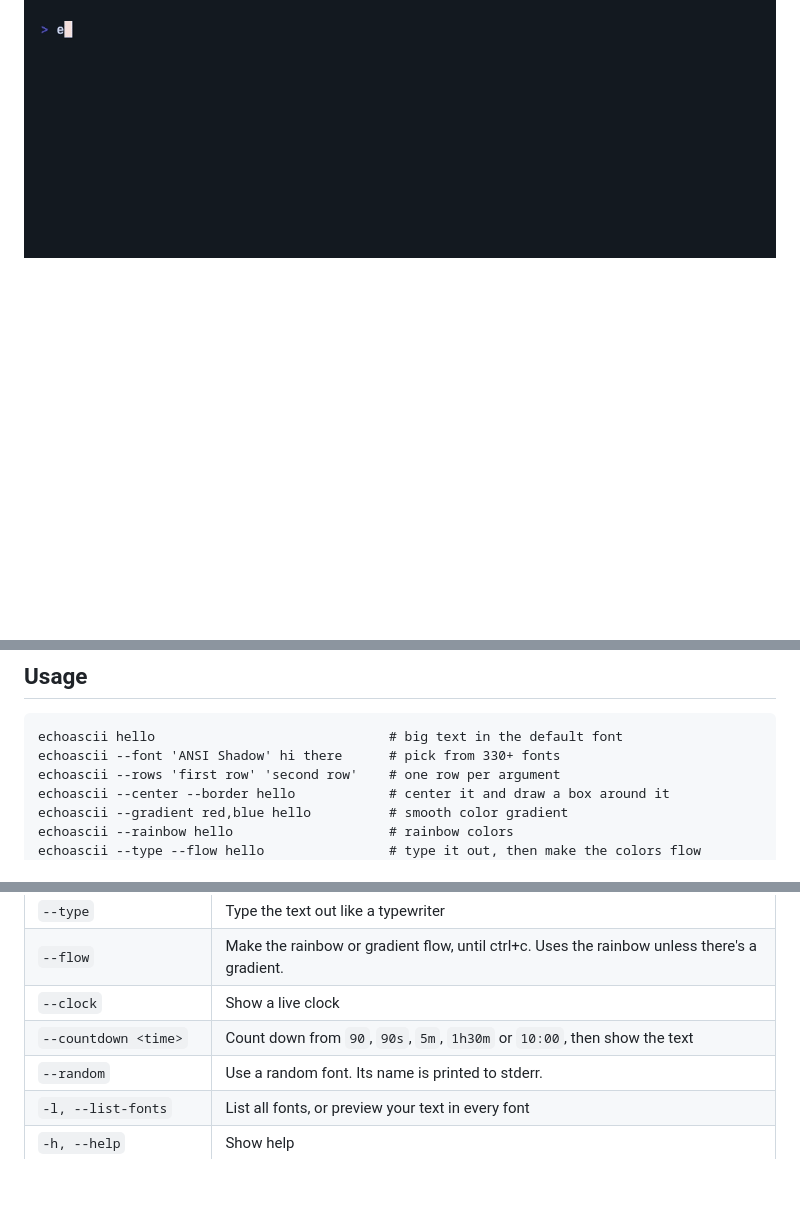
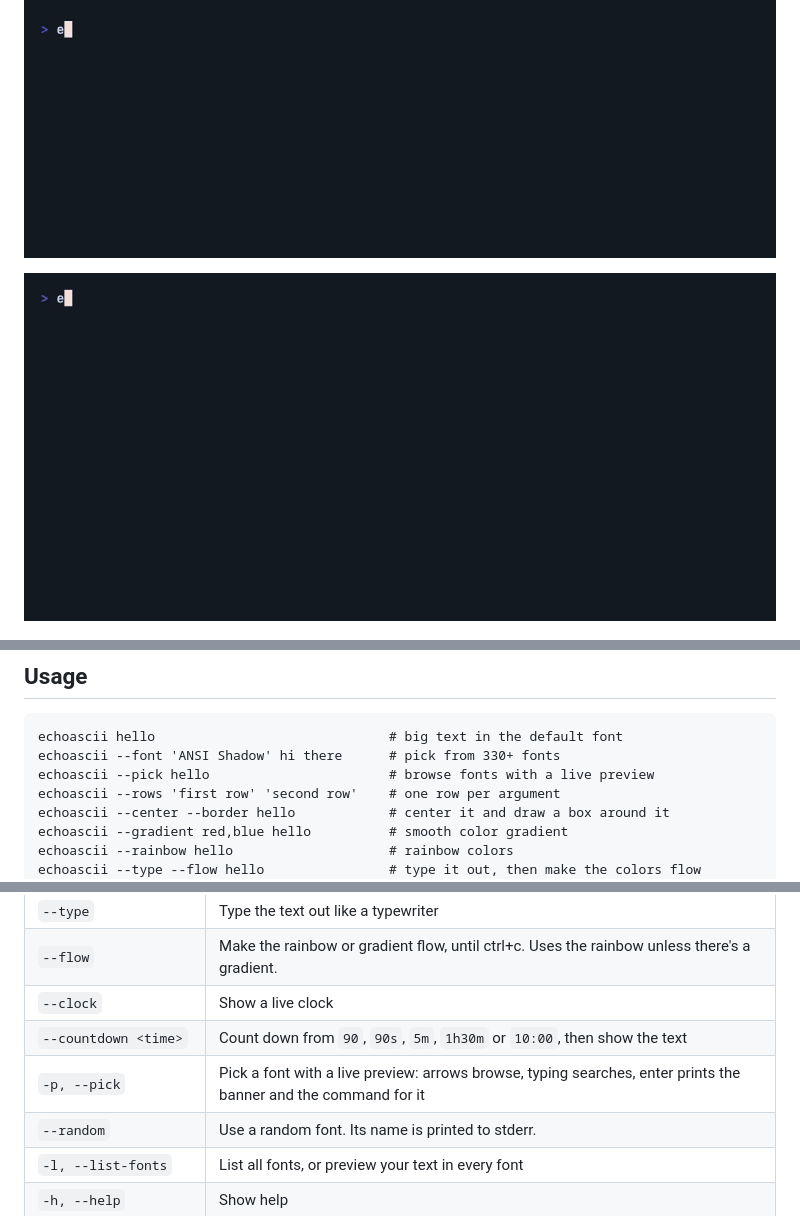
Before and after one commit to thatsprettyfaroutman/echoascii, a Markdown page: README.md, 3 parts joined by grey strips. Rendered like a GitHub page; pictures changed too: docs/recordings/pick.gif (added); blank space fills up the shorter version.

Commit message:
feat: add --pick, a font picker with a live preview (#9)
Arrows browse the fonts with the text drawn in each one, typing searches by name, enter prints the banner and the command to get it again.

````diff
--- a/README.md
+++ b/README.md
@@ -9,6 +9,8 @@
 <br>
 
 ![echoascii --type --gradient cyan,magenta 'hello there'](docs/recordings/type.gif)
+
+![echoascii --pick --gradient cyan,magenta hello](docs/recordings/pick.gif)
 
 ![echoascii --clock --center --font 'ANSI Shadow' --gradient cyan,magenta](docs/recordings/clock.gif)
 
@@ -33,6 +35,7 @@ You can also add it to a project with `npm i echoascii`. Requires Node.js 18.3 o
 ```
 echoascii hello                              # big text in the default font
 echoascii --font 'ANSI Shadow' hi there      # pick from 330+ fonts
+echoascii --pick hello                       # browse fonts with a live preview
 echoascii --rows 'first row' 'second row'    # one row per argument
 echoascii --center --border hello            # center it and draw a box around it
 echoascii --gradient red,blue hello          # smooth color gradient
@@ -64,6 +67,7 @@ git branch --show-current | echoascii        # pipe text in
 | `--flow` | Make the rainbow or gradient flow, until ctrl+c. Uses the rainbow unless there's a gradient. |
 | `--clock` | Show a live clock |
 | `--countdown <time>` | Count down from `90`, `90s`, `5m`, `1h30m` or `10:00`, then show the text |
+| `-p, --pick` | Pick a font with a live preview: arrows browse, typing searches, enter prints the banner and the command for it |
 | `--random` | Use a random font. Its name is printed to stderr. |
 | `-l, --list-fonts` | List all fonts, or preview your text in every font |
 | `-h, --help` | Show help |
````
Also changed, not shown: 4 other files.
